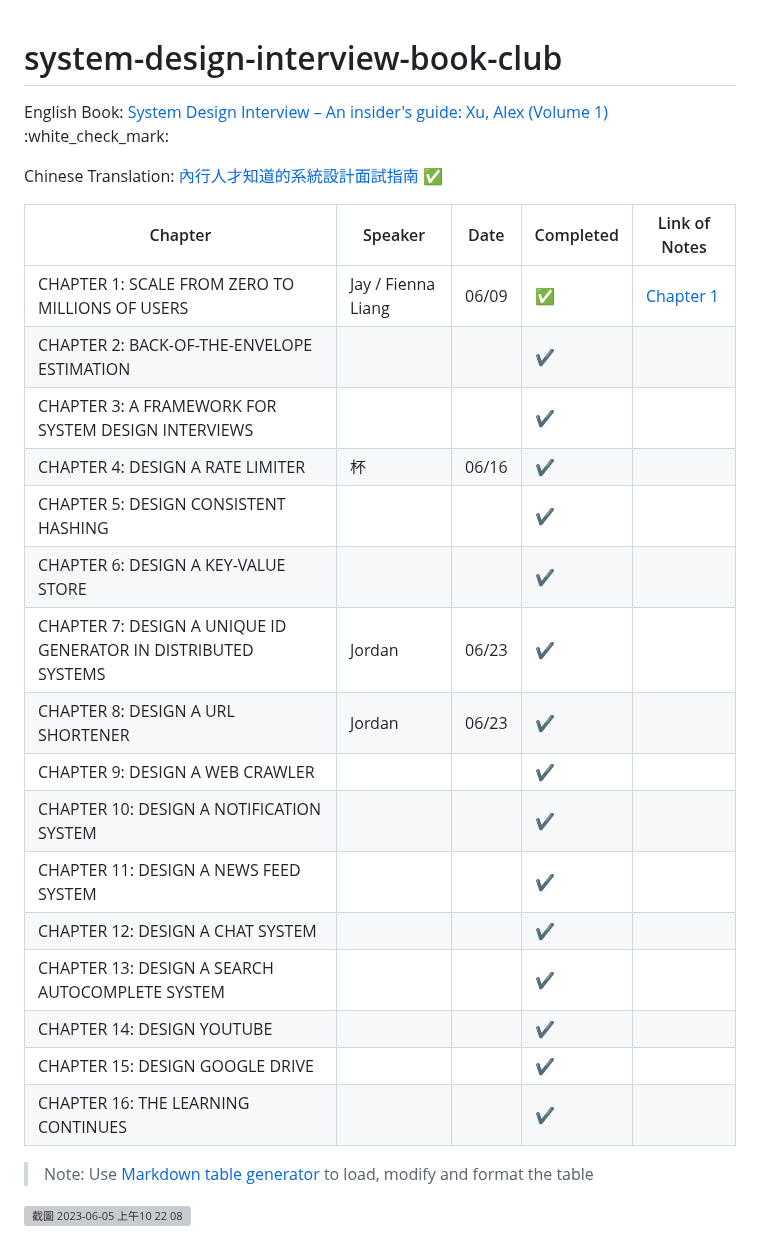
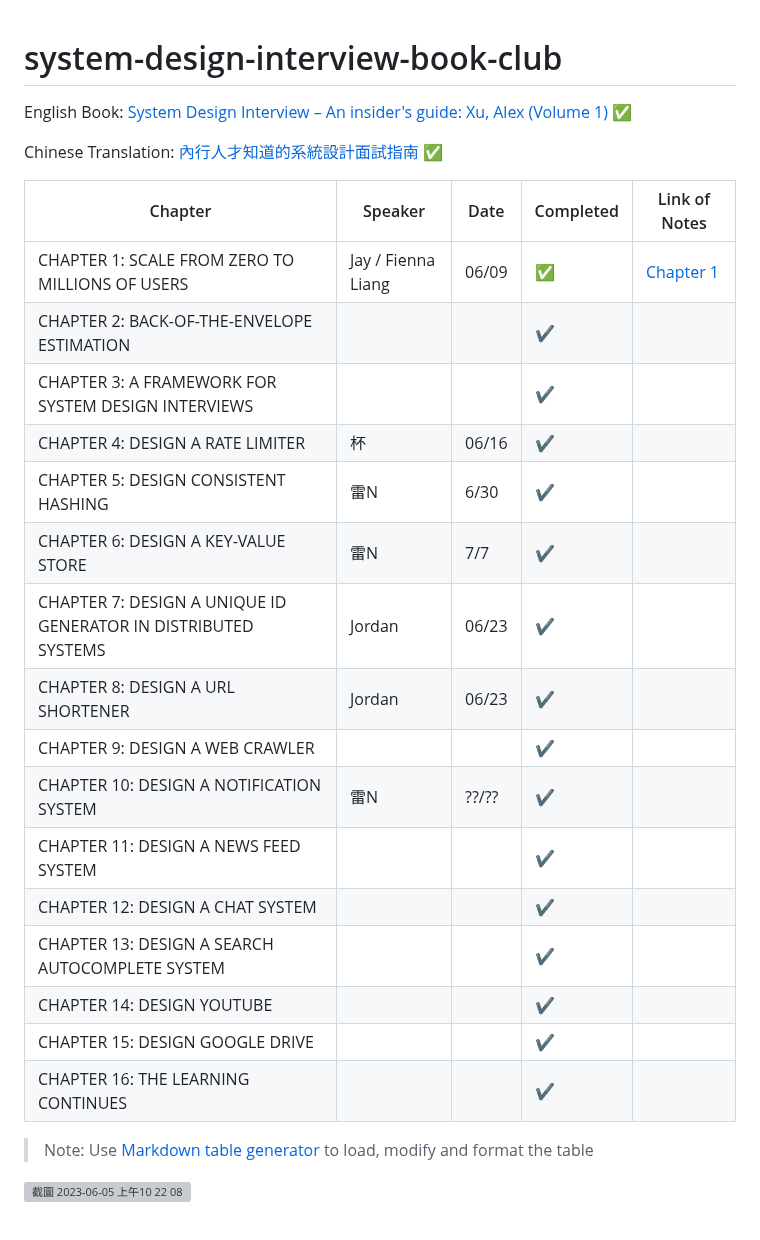
Before and after one commit to warren30815/software-engineering-book-club, a Markdown page: README.md, the part around the change. Drawn GitHub-style; grey boxes are pictures that could not be loaded.

```diff
--- a/README.md
+++ b/README.md
@@ -1,26 +1,27 @@
 # system-design-interview-book-club
-English Book: [System Design Interview – An insider's guide: Xu, Alex (Volume 1)](https://github.com/G33kzD3n/Catalogue/blob/master/System%20Design%20Interview%20An%20Insider%E2%80%99s%20Guide%20by%20Alex%20Xu%20(z-lib.org).pdf) :white_check_mark:
 
-Chinese Translation: [內行人才知道的系統設計面試指南](https://www.books.com.tw/products/0010903454) :white_check_mark:
+English Book: [System Design Interview – An insider&#39;s guide: Xu, Alex (Volume 1)](https://github.com/G33kzD3n/Catalogue/blob/master/System%20Design%20Interview%20An%20Insider%E2%80%99s%20Guide%20by%20Alex%20Xu%20(z-lib.org).pdf) ✅
 
-| Chapter                                                        | Speaker            | Date  | Completed          | Link of Notes                  |
-|----------------------------------------------------------------|--------------------|-------|--------------------|--------------------------------|
-| CHAPTER 1: SCALE FROM ZERO TO MILLIONS OF USERS                | Jay / Fienna Liang | 06/09 | :white_check_mark: | [Chapter 1](notes/chapter_1.md) |
-| CHAPTER 2: BACK-OF-THE-ENVELOPE ESTIMATION                     |                    |       | :heavy_check_mark: |                                |
-| CHAPTER 3: A FRAMEWORK FOR SYSTEM DESIGN INTERVIEWS            |                    |       | :heavy_check_mark: |                                |
-| CHAPTER 4: DESIGN A RATE LIMITER                               | 杯                 | 06/16 | :heavy_check_mark: |                                |
-| CHAPTER 5: DESIGN CONSISTENT HASHING                           |                    |       | :heavy_check_mark: |                                |
-| CHAPTER 6: DESIGN A KEY-VALUE STORE                            |                    |       | :heavy_check_mark: |                                |
-| CHAPTER 7: DESIGN A UNIQUE ID GENERATOR IN DISTRIBUTED SYSTEMS | Jordan             | 06/23 | :heavy_check_mark: |                                |
-| CHAPTER 8: DESIGN A URL SHORTENER                              | Jordan             | 06/23 | :heavy_check_mark: |                                |
-| CHAPTER 9: DESIGN A WEB CRAWLER                                |                    |       | :heavy_check_mark: |                                |
-| CHAPTER 10: DESIGN A NOTIFICATION SYSTEM                       |                    |       | :heavy_check_mark: |                                |
-| CHAPTER 11: DESIGN A NEWS FEED SYSTEM                          |                    |       | :heavy_check_mark: |                                |
-| CHAPTER 12: DESIGN A CHAT SYSTEM                               |                    |       | :heavy_check_mark: |                                |
-| CHAPTER 13: DESIGN A SEARCH AUTOCOMPLETE SYSTEM                |                    |       | :heavy_check_mark: |                                |
-| CHAPTER 14: DESIGN YOUTUBE                                     |                    |       | :heavy_check_mark: |                                |
-| CHAPTER 15: DESIGN GOOGLE DRIVE                                |                    |       | :heavy_check_mark: |                                |
-| CHAPTER 16: THE LEARNING CONTINUES                             |                    |       | :heavy_check_mark: |                                |
+Chinese Translation: [內行人才知道的系統設計面試指南](https://www.books.com.tw/products/0010903454) ✅
+
+| Chapter                                                        | Speaker            | Date  | Completed | Link of Notes                |
+| -------------------------------------------------------------- | ------------------ | ----- | --------- | ---------------------------- |
+| CHAPTER 1: SCALE FROM ZERO TO MILLIONS OF USERS                | Jay / Fienna Liang | 06/09 | ✅        | [Chapter 1](notes/chapter_1.md) |
+| CHAPTER 2: BACK-OF-THE-ENVELOPE ESTIMATION                     |                    |       | ✔️      |                              |
+| CHAPTER 3: A FRAMEWORK FOR SYSTEM DESIGN INTERVIEWS            |                    |       | ✔️      |                              |
+| CHAPTER 4: DESIGN A RATE LIMITER                               | 杯                 | 06/16 | ✔️      |                              |
+| CHAPTER 5: DESIGN CONSISTENT HASHING                           | 雷N                | 6/30  | ✔️      |                              |
+| CHAPTER 6: DESIGN A KEY-VALUE STORE                            | 雷N                | 7/7   | ✔️      |                              |
+| CHAPTER 7: DESIGN A UNIQUE ID GENERATOR IN DISTRIBUTED SYSTEMS | Jordan             | 06/23 | ✔️      |                              |
+| CHAPTER 8: DESIGN A URL SHORTENER                              | Jordan             | 06/23 | ✔️      |                              |
+| CHAPTER 9: DESIGN A WEB CRAWLER                                |                    |       | ✔️      |                              |
+| CHAPTER 10: DESIGN A NOTIFICATION SYSTEM                       | 雷N                | ??/?? | ✔️      |                              |
+| CHAPTER 11: DESIGN A NEWS FEED SYSTEM                          |                    |       | ✔️      |                              |
+| CHAPTER 12: DESIGN A CHAT SYSTEM                               |                    |       | ✔️      |                              |
+| CHAPTER 13: DESIGN A SEARCH AUTOCOMPLETE SYSTEM                |                    |       | ✔️      |                              |
+| CHAPTER 14: DESIGN YOUTUBE                                     |                    |       | ✔️      |                              |
+| CHAPTER 15: DESIGN GOOGLE DRIVE                                |                    |       | ✔️      |                              |
+| CHAPTER 16: THE LEARNING CONTINUES                             |                    |       | ✔️      |                              |
 
 > Note: Use [Markdown table generator](https://www.tablesgenerator.com/markdown_tables) to load, modify and format the table
 
```
